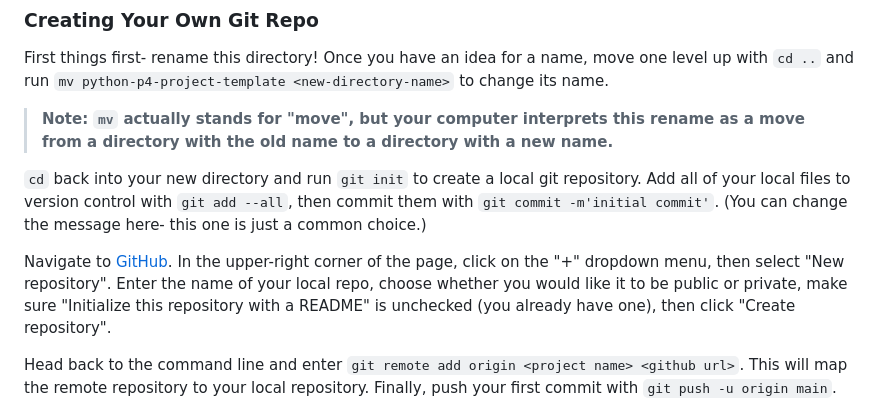
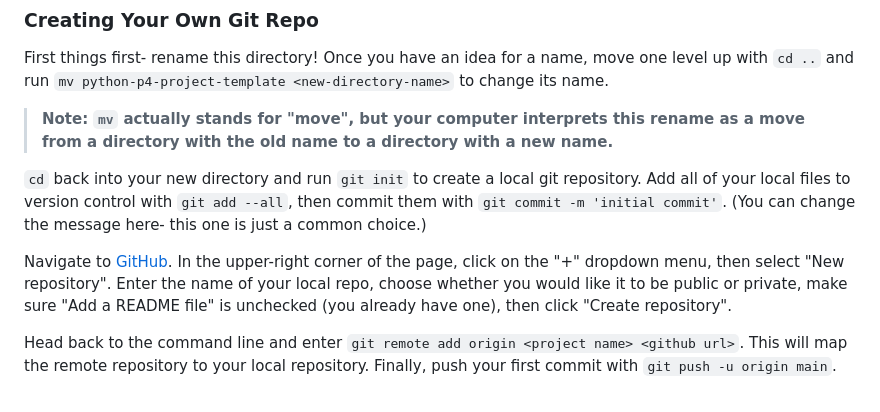
Before and after one commit to RikkuX491/test-phase-4-project, a Markdown page: README.md, the part around the change. Drawn GitHub-style.

Commit message:
initial commit

```diff
--- a/README.md
+++ b/README.md
@@ -75,13 +75,13 @@ move one level up with `cd ..` and run `mv python-p4-project-template
 
 `cd` back into your new directory and run `git init` to create a local git
 repository. Add all of your local files to version control with `git add --all`,
-then commit them with `git commit -m'initial commit'`. (You can change the
+then commit them with `git commit -m 'initial commit'`. (You can change the
 message here- this one is just a common choice.)
 
 Navigate to [GitHub](https://github.com). In the upper-right corner of the page,
 click on the "+" dropdown menu, then select "New repository". Enter the name of
 your local repo, choose whether you would like it to be public or private, make
-sure "Initialize this repository with a README" is unchecked (you already have
+sure "Add a README file" is unchecked (you already have
 one), then click "Create repository".
 
 Head back to the command line and enter `git remote add origin <project name>
```
